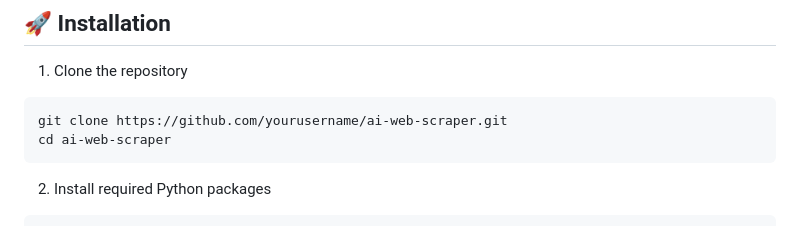
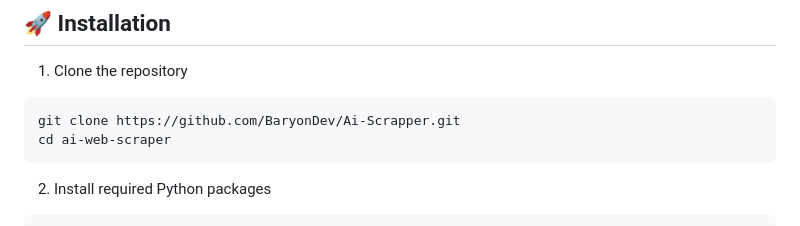
Before and after one commit to BaryonDev/Ai-Scrapper, a Markdown page: README.md, the part around the change. Drawn GitHub-style.

````diff
--- a/README.md
+++ b/README.md
@@ -30,7 +30,7 @@ A sophisticated web scraping tool that combines the power of local AI (using Oll
 
 1. Clone the repository
 ```bash
-git clone https://github.com/yourusername/ai-web-scraper.git
+git clone https://github.com/BaryonDev/Ai-Scrapper.git
 cd ai-web-scraper
 ```
 
````
